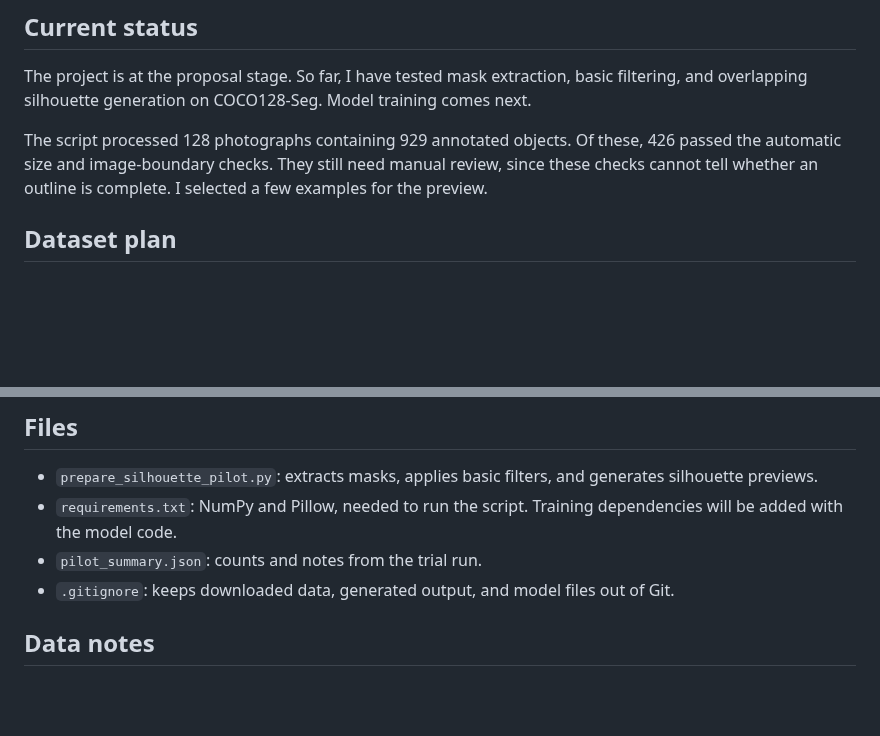
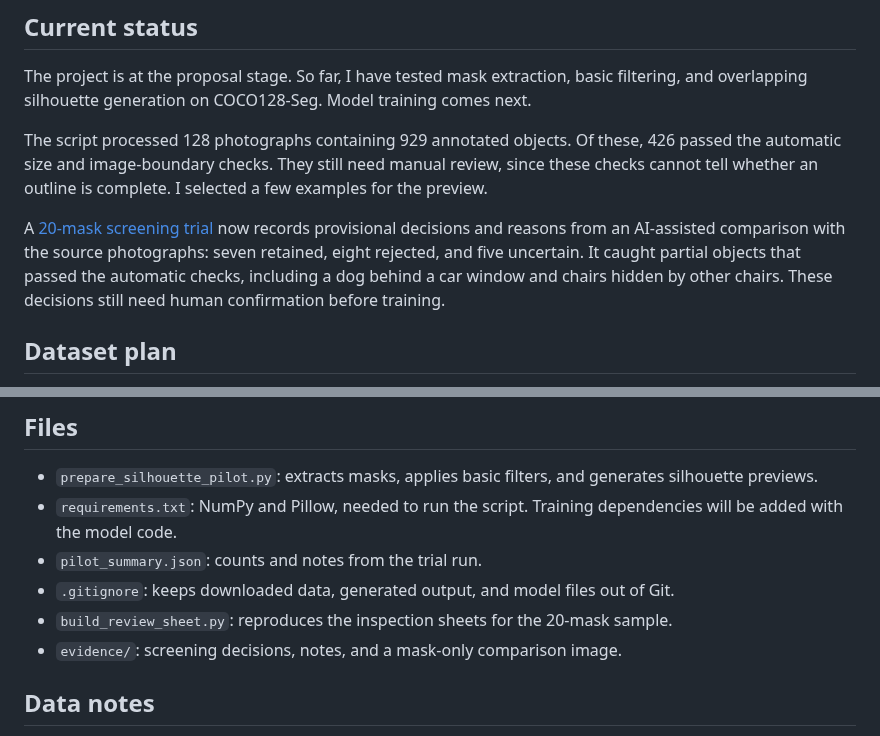
Before and after one commit to Sunnnnnyh/guess-the-shadows, a Markdown page: README.md, 2 parts joined by grey strips. GitHub-like rendering; blank space fills up the shorter version.

Commit message:
Document a reproducible 20-mask visual screening trial

```diff
--- a/README.md
+++ b/README.md
@@ -9,6 +9,8 @@ Can a model recognize an object from its silhouette? What happens when two silho
 The project is at the proposal stage. So far, I have tested mask extraction, basic filtering, and overlapping silhouette generation on COCO128-Seg. Model training comes next.
 
 The script processed 128 photographs containing 929 annotated objects. Of these, 426 passed the automatic size and image-boundary checks. They still need manual review, since these checks cannot tell whether an outline is complete. I selected a few examples for the preview.
+
+A [20-mask screening trial](evidence/README.md) now records provisional decisions and reasons from an AI-assisted comparison with the source photographs: seven retained, eight rejected, and five uncertain. It caught partial objects that passed the automatic checks, including a dog behind a car window and chairs hidden by other chairs. These decisions still need human confirmation before training.
 
 ## Dataset plan
 
@@ -60,6 +62,8 @@ The extracted directory should contain `images/train2017` and `labels/train2017`
 - `requirements.txt`: NumPy and Pillow, needed to run the script. Training dependencies will be added with the model code.
 - `pilot_summary.json`: counts and notes from the trial run.
 - `.gitignore`: keeps downloaded data, generated output, and model files out of Git.
+- `build_review_sheet.py`: reproduces the inspection sheets for the 20-mask sample.
+- `evidence/`: screening decisions, notes, and a mask-only comparison image.
 
 ## Data notes
 
```
Also changed, not shown: evidence/README.md (added, +43 -0 lines), evidence/mask_review.png (added), 2 other files.
